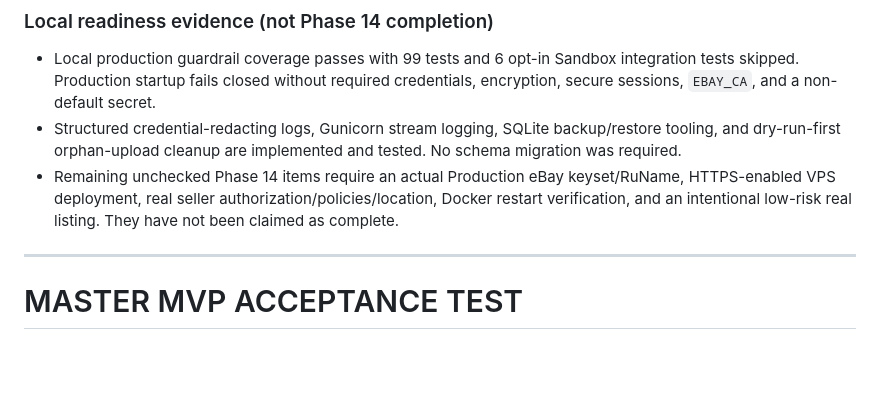
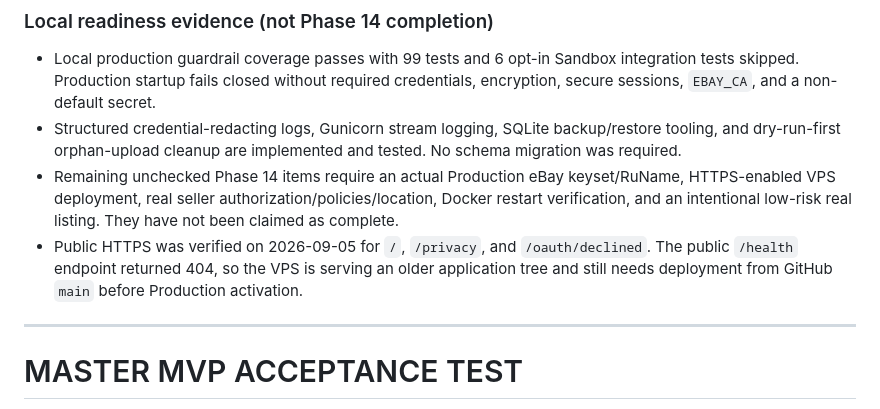
Before and after one commit to jenozu/ebaybay, a Markdown page: MASTER_LIST.md, the part around one of its changes. Rendered like a GitHub page; blank space fills up the shorter version.

Commit message:
Record Phase 14 HTTPS verification

```diff
--- a/MASTER_LIST.md
+++ b/MASTER_LIST.md
@@ -818,6 +818,7 @@ One real listing is generated, reviewed, intentionally published, and recorded s
 - Local production guardrail coverage passes with 99 tests and 6 opt-in Sandbox integration tests skipped. Production startup fails closed without required credentials, encryption, secure sessions, `EBAY_CA`, and a non-default secret.
 - Structured credential-redacting logs, Gunicorn stream logging, SQLite backup/restore tooling, and dry-run-first orphan-upload cleanup are implemented and tested. No schema migration was required.
 - Remaining unchecked Phase 14 items require an actual Production eBay keyset/RuName, HTTPS-enabled VPS deployment, real seller authorization/policies/location, Docker restart verification, and an intentional low-risk real listing. They have not been claimed as complete.
+- Public HTTPS was verified on 2026-09-05 for `/`, `/privacy`, and `/oauth/declined`. The public `/health` endpoint returned 404, so the VPS is serving an older application tree and still needs deployment from GitHub `main` before Production activation.
 
 ---
 
```
Also changed, not shown: other parts of MASTER_LIST.md (+1 -1 lines).
